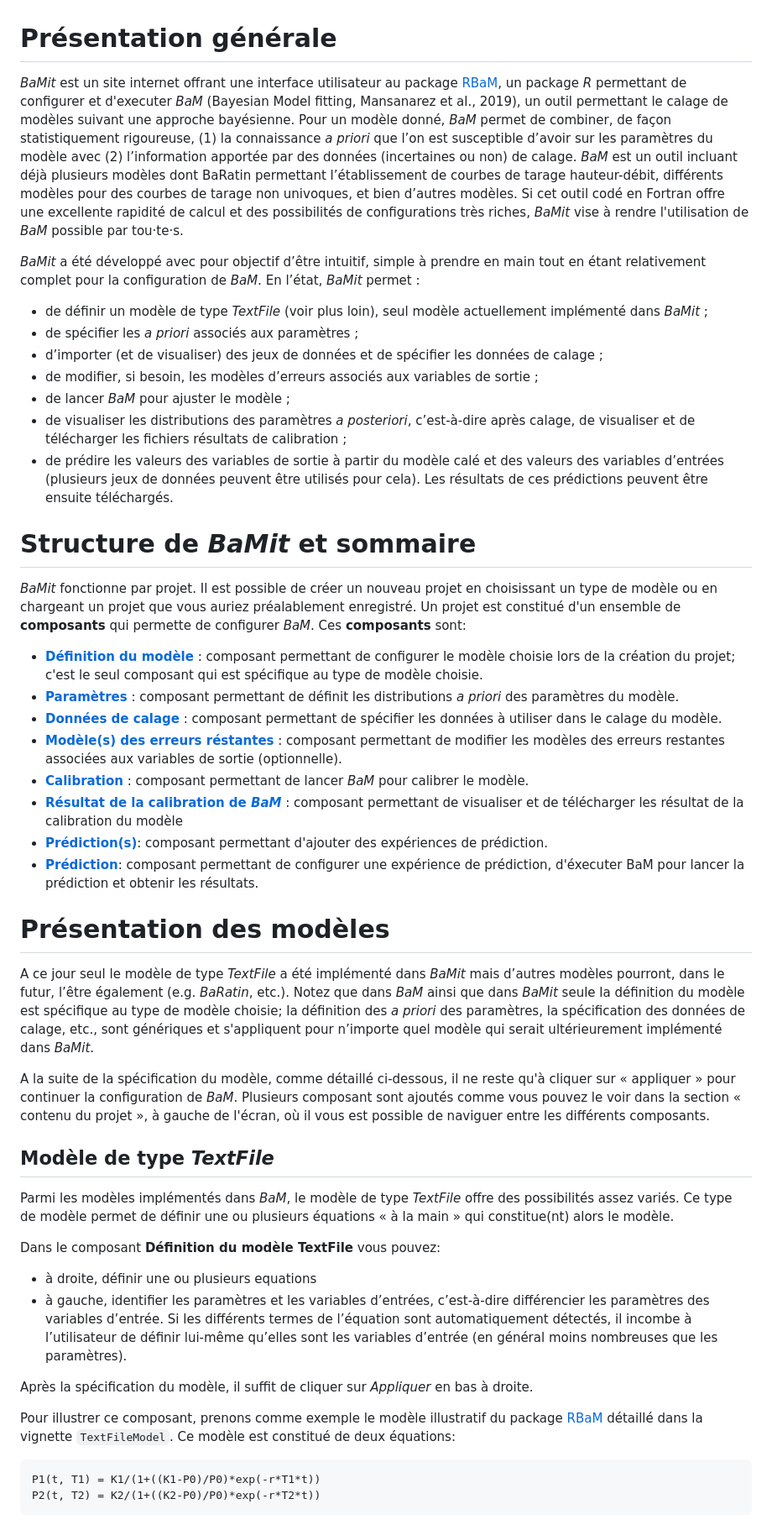
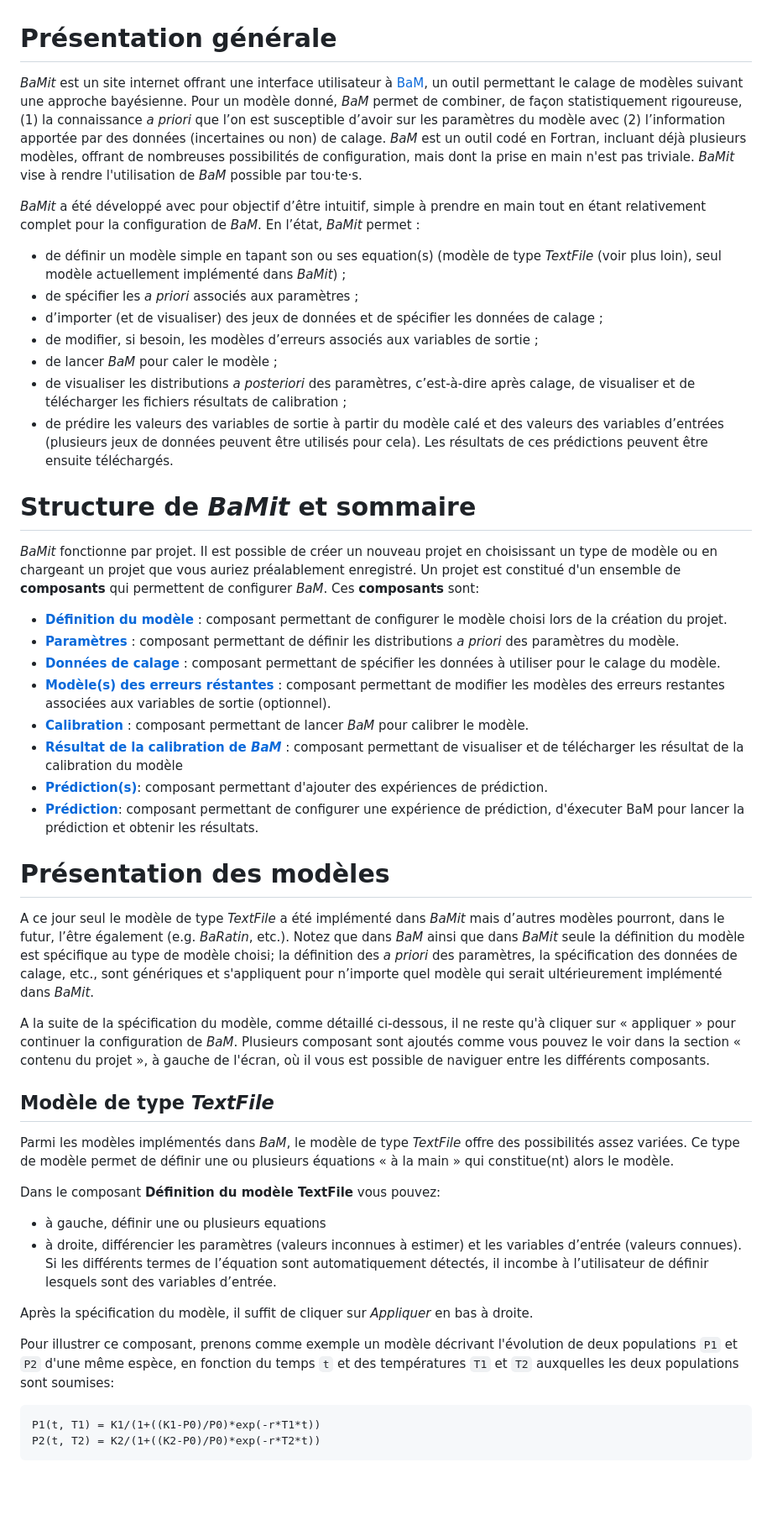
Before and after one commit to BaM-tools/BaMit, a Markdown page: www/help/Getting_started_fr.md, the part around one of its changes. Shown at 84% size. Drawn GitHub-style; blank space fills up the shorter version.

Commit message:
A few fixes to the 'getting started' file

````diff
--- a/www/help/Getting_started_fr.md
+++ b/www/help/Getting_started_fr.md
@@ -6,21 +6,19 @@
 
 # Présentation générale
 
-*BaMit* est un site internet offrant une interface utilisateur au package [RBaM](https://github.com/BaM-tools/RBaM), un package *R* permettant de configurer et d'executer *BaM* (Bayesian Model fitting, Mansanarez et al., 2019), un outil permettant le calage de modèles suivant une approche bayésienne.
-Pour un modèle donné, *BaM* permet de combiner, de façon statistiquement rigoureuse, (1) la connaissance *a priori* que l’on est susceptible d’avoir sur les paramètres du modèle avec (2) l’information apportée par des données (incertaines ou non) de calage.
-*BaM* est un outil incluant déjà plusieurs modèles dont BaRatin permettant l’établissement de courbes de tarage hauteur-débit, différents modèles pour des courbes de tarage non univoques, et bien d’autres modèles.
-Si cet outil codé en Fortran offre une excellente rapidité de calcul et des possibilités de configurations très riches, *BaMit* vise à rendre l'utilisation de *BaM* possible par tou·te·s.
+*BaMit* est un site internet offrant une interface utilisateur à [BaM](https://github.com/BaM-tools), un outil permettant le calage de modèles suivant une approche bayésienne. Pour un modèle donné, *BaM* permet de combiner, de façon statistiquement rigoureuse, (1) la connaissance *a priori* que l’on est susceptible d’avoir sur les paramètres du modèle avec (2) l’information apportée par des données (incertaines ou non) de calage.
+*BaM* est un outil codé en Fortran, incluant déjà plusieurs modèles, offrant de nombreuses possibilités de configuration, mais dont la prise en main n'est pas triviale. *BaMit* vise à rendre l'utilisation de *BaM* possible par tou·te·s.
 
 <!-- ## Apercu de *BaMit* -->
 
 *BaMit* a été développé avec pour objectif d’être intuitif, simple à prendre en main tout en étant relativement complet pour la configuration de *BaM*.
 En l’état, *BaMit* permet :
- * de définir un modèle de type *TextFile* (voir plus loin), seul modèle actuellement implémenté dans *BaMit* ;
+ * de définir un modèle simple en tapant son ou ses equation(s) (modèle de type *TextFile* (voir plus loin), seul modèle actuellement implémenté dans *BaMit*) ;
  * de spécifier les *a priori* associés aux paramètres ;
  * d’importer (et de visualiser) des jeux de données et de spécifier les données de calage ;
  * de modifier, si besoin, les modèles d’erreurs associés aux variables de sortie ;
- * de lancer *BaM* pour ajuster le modèle ;
- * de visualiser les distributions des paramètres *a posteriori*, c’est-à-dire après calage, de visualiser et de télécharger les fichiers résultats de calibration ;
+ * de lancer *BaM* pour caler le modèle ;
+ * de visualiser les distributions *a posteriori* des paramètres, c’est-à-dire après calage, de visualiser et de télécharger les fichiers résultats de calibration ;
  * de prédire les valeurs des variables de sortie à partir du modèle calé et des valeurs des variables d’entrées (plusieurs jeux de données peuvent être utilisés pour cela). Les résultats de ces prédictions peuvent être ensuite téléchargés.
 
 <!-- ## Modèle de type *TextFile* -->
@@ -30,12 +28,12 @@ En l’état, *BaMit* permet :
 
 *BaMit* fonctionne par projet.
 Il est possible de créer un nouveau projet en choisissant un type de modèle ou en chargeant un projet que vous auriez préalablement enregistré.
-Un projet est constitué d'un ensemble de **composants** qui permette de configurer *BaM*.
+Un projet est constitué d'un ensemble de **composants** qui permettent de configurer *BaM*.
 Ces **composants** sont:
-* **[Définition du modèle](#mod)** : composant permettant de configurer le modèle choisie lors de la création du projet; c'est le seul composant qui est spécifique au type de modèle choisie.
-* **[Paramètres](#par)** : composant permettant de définit les distributions *a priori* des paramètres du modèle.
-* **[Données de calage](#dat)** : composant permettant de spécifier les données à utiliser dans le calage du modèle.
-* **[Modèle(s) des erreurs réstantes](#err)** : composant permettant de modifier les modèles des erreurs restantes associées aux variables de sortie (optionnelle).
+* **[Définition du modèle](#mod)** : composant permettant de configurer le modèle choisi lors de la création du projet.
+* **[Paramètres](#par)** : composant permettant de définir les distributions *a priori* des paramètres du modèle.
+* **[Données de calage](#dat)** : composant permettant de spécifier les données à utiliser pour le calage du modèle.
+* **[Modèle(s) des erreurs réstantes](#err)** : composant permettant de modifier les modèles des erreurs restantes associées aux variables de sortie (optionnel).
 * **[Calibration](#cal)** : composant permettant de lancer *BaM* pour calibrer le modèle.
 * **[Résultat de la calibration de *BaM*](#res)** : composant permettant de visualiser et de télécharger les résultat de la calibration du modèle
 * **[Prédiction(s)](#mpred)**: composant permettant d'ajouter des expériences de prédiction.
@@ -46,23 +44,23 @@ Ces **composants** sont:
 # Présentation des modèles
 
 A ce jour seul le modèle de type *TextFile* a été implémenté dans *BaMit* mais d’autres modèles pourront, dans le futur, l’être également (e.g. *BaRatin*, etc.).
-Notez que dans *BaM* ainsi que dans *BaMit* seule la définition du modèle est spécifique au type de modèle choisie; la définition des *a priori* des paramètres, la spécification des données de calage, etc., sont génériques et s'appliquent pour n’importe quel modèle qui serait ultérieurement implémenté dans *BaMit*.
+Notez que dans *BaM* ainsi que dans *BaMit* seule la définition du modèle est spécifique au type de modèle choisi; la définition des *a priori* des paramètres, la spécification des données de calage, etc., sont génériques et s'appliquent pour n’importe quel modèle qui serait ultérieurement implémenté dans *BaMit*.
 
 A la suite de la spécification du modèle, comme détaillé ci-dessous, il ne reste qu'à cliquer sur « appliquer » pour continuer la configuration de *BaM*.
 Plusieurs composant sont ajoutés comme vous pouvez le voir dans la section « contenu du projet », à gauche de l'écran, où il vous est possible de naviguer entre les différents composants.
 
 ## Modèle de type *TextFile*
 
-Parmi les modèles implémentés dans *BaM*, le modèle de type *TextFile* offre des possibilités assez variés.
+Parmi les modèles implémentés dans *BaM*, le modèle de type *TextFile* offre des possibilités assez variées.
 Ce type de modèle permet de définir une ou plusieurs équations « à la main » qui constitue(nt) alors le modèle.
 
 Dans le composant **Définition du modèle TextFile** vous pouvez:
-* à droite, définir une ou plusieurs equations
-* à gauche, identifier les paramètres et les variables d’entrées, c’est-à-dire différencier les paramètres des variables d’entrée. Si les différents termes de l’équation sont automatiquement détectés, il incombe à l’utilisateur de définir lui-même qu’elles sont les variables d’entrée (en général moins nombreuses que les paramètres).
+* à gauche, définir une ou plusieurs equations
+* à droite, différencier les paramètres (valeurs inconnues à estimer) et les variables d’entrée (valeurs connues). Si les différents termes de l’équation sont automatiquement détectés, il incombe à l’utilisateur de définir lesquels sont des variables d’entrée.
 
 Après la spécification du modèle, il suffit de cliquer sur *Appliquer* en bas à droite.
 
-Pour illustrer ce composant, prenons comme exemple le modèle illustratif du package [RBaM](https://github.com/BaM-tools/RBaM) détaillé dans la vignette `TextFileModel`. Ce modèle est constitué de deux équations:
+Pour illustrer ce composant, prenons comme exemple un modèle décrivant l'évolution de deux populations `P1` et `P2` d'une même espèce, en fonction du temps `t` et des températures `T1` et `T2` auxquelles les deux populations sont soumises:
 ```
 P1(t, T1) = K1/(1+((K1-P0)/P0)*exp(-r*T1*t))
 P2(t, T2) = K2/(1+((K2-P0)/P0)*exp(-r*T2*t))
````
Also changed, not shown: other parts of www/help/Getting_started_fr.md (+17 -19 lines).
